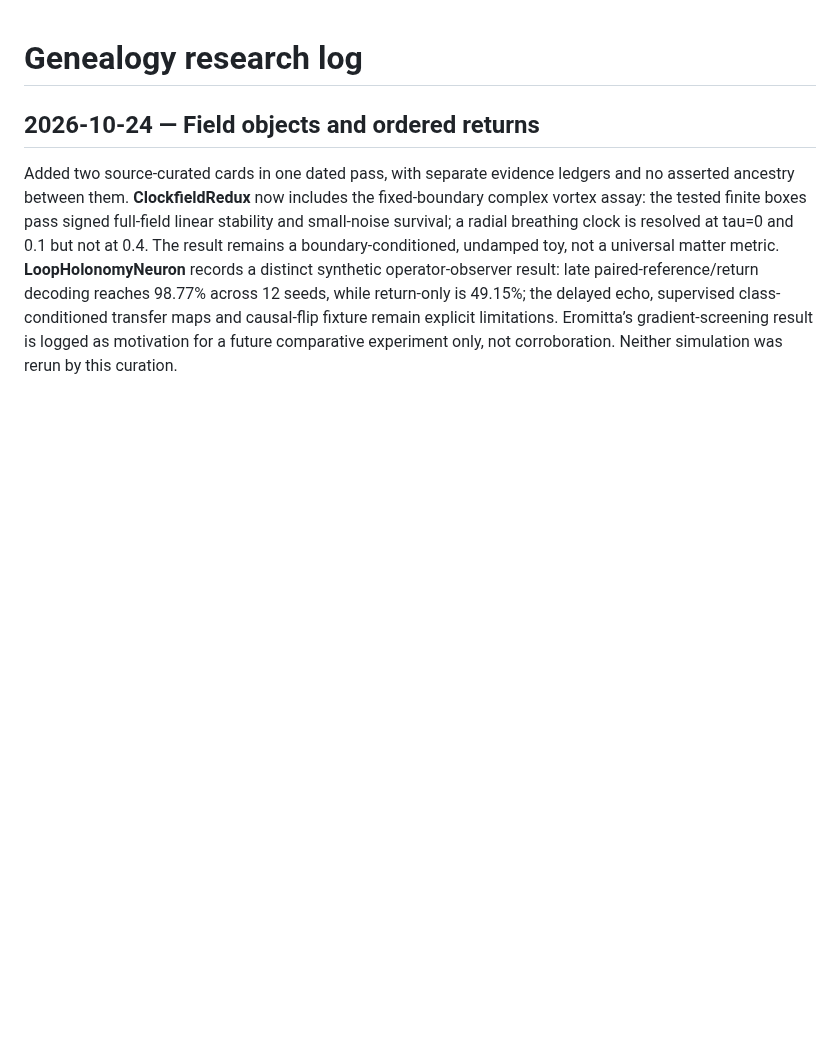
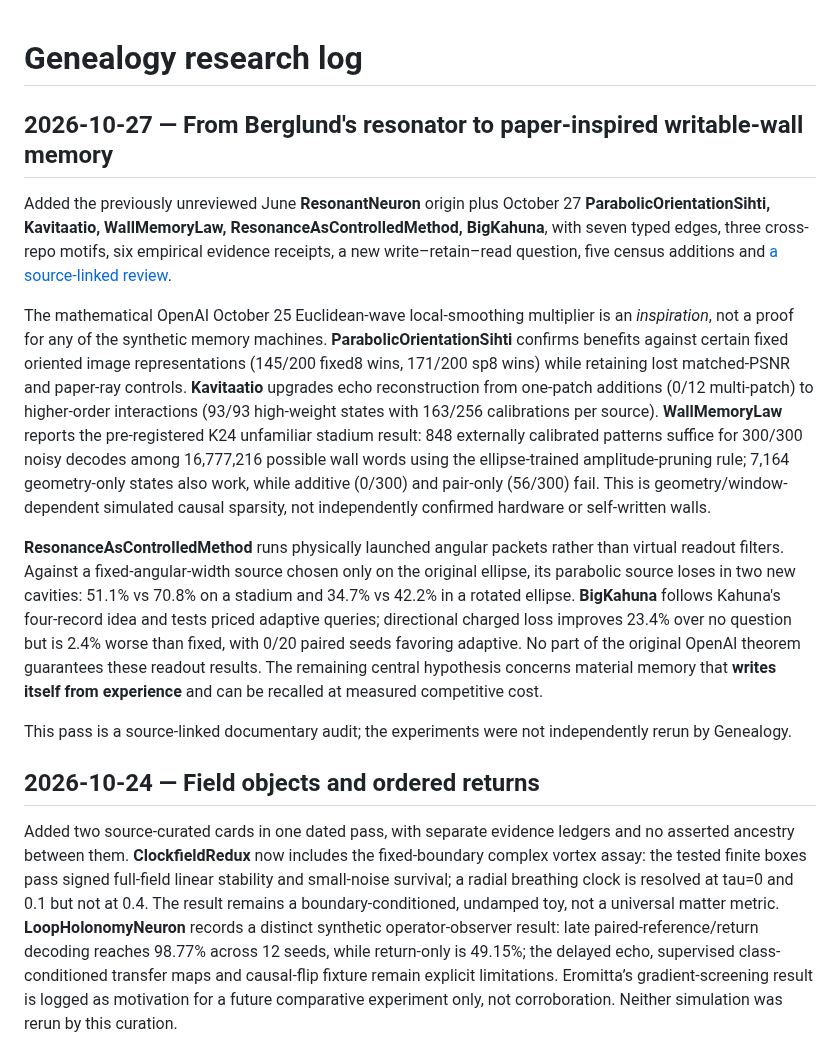
Before and after one commit to anttiluode/Genealogy, a Markdown page: RESEARCH_LOG.md, the part around the change. Drawn GitHub-style; blank space fills up the shorter version.

Commit message:
Record October 27 source-level ancestry, K24 stadium result and falsified probing shortcuts

```diff
--- a/RESEARCH_LOG.md
+++ b/RESEARCH_LOG.md
@@ -1,4 +1,15 @@
 # Genealogy research log
+
+## 2026-10-27 — From Berglund's resonator to paper-inspired writable-wall memory
+
+Added the previously unreviewed June **ResonantNeuron** origin plus October 27 **ParabolicOrientationSihti, Kavitaatio, WallMemoryLaw, ResonanceAsControlledMethod, BigKahuna**, with seven typed edges, three cross-repo motifs, six empirical evidence receipts, a new write–retain–read question, five census additions and [a source-linked review](docs/reviews/2026-10-27-wave-paper-written-wall-memory.md).
+
+The mathematical OpenAI October 25 Euclidean-wave local-smoothing multiplier is an *inspiration*, not a proof for any of the synthetic memory machines. **ParabolicOrientationSihti** confirms benefits against certain fixed oriented image representations (145/200 fixed8 wins, 171/200 sp8 wins) while retaining lost matched-PSNR and paper-ray controls. **Kavitaatio** upgrades echo reconstruction from one-patch additions (0/12 multi-patch) to higher-order interactions (93/93 high-weight states with 163/256 calibrations per source). **WallMemoryLaw** reports the pre-registered K24 unfamiliar stadium result: 848 externally calibrated patterns suffice for 300/300 noisy decodes among 16,777,216 possible wall words using the ellipse-trained amplitude-pruning rule; 7,164 geometry-only states also work, while additive (0/300) and pair-only (56/300) fail. This is geometry/window-dependent simulated causal sparsity, not independently confirmed hardware or self-written walls.
+
+**ResonanceAsControlledMethod** runs physically launched angular packets rather than virtual readout filters. Against a fixed-angular-width source chosen only on the original ellipse, its parabolic source loses in two new cavities: 51.1% vs 70.8% on a stadium and 34.7% vs 42.2% in a rotated ellipse. **BigKahuna** follows Kahuna's four-record idea and tests priced adaptive queries; directional charged loss improves 23.4% over no question but is 2.4% worse than fixed, with 0/20 paired seeds favoring adaptive. No part of the original OpenAI theorem guarantees these readout results. The remaining central hypothesis concerns material memory that **writes itself from experience** and can be recalled at measured competitive cost.
+
+This pass is a source-linked documentary audit; the experiments were not independently rerun by Genealogy.
+
 
 ## 2026-10-24 — Field objects and ordered returns
 
```
